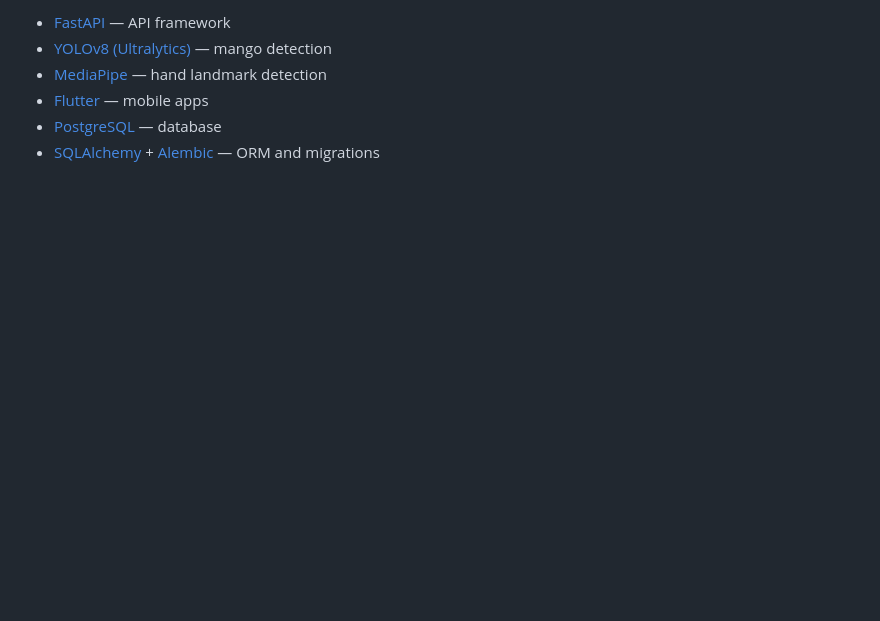
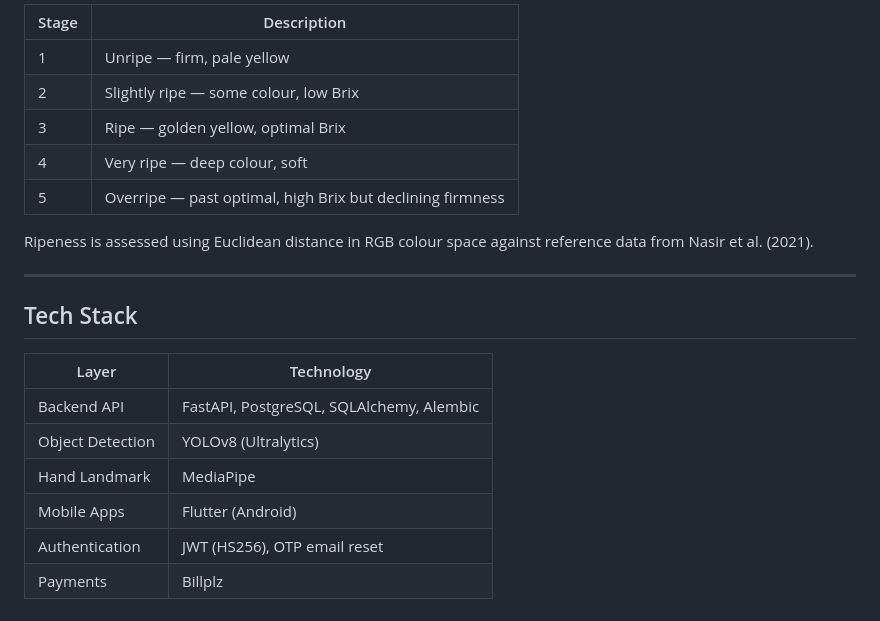
Before and after one commit to zainalabidin85/Harumanis, a Markdown page: README.md, the part around one of its changes. Drawn GitHub-style; blank space fills up the shorter version.

Commit message:
docs: rewrite README focused on architecture and app usage
Co-Authored-By: Claude Sonnet 4.6 <noreply@anthropic.com>

```diff
--- a/README.md
+++ b/README.md
@@ -161,7 +121,23 @@ JWT tokens (HS256), 7-day expiry. Password reset via 6-digit OTP over email (req
 
-- [FastAPI](https://fastapi.tiangolo.com/) — API framework
-- [YOLOv8 (Ultralytics)](https://github.com/ultralytics/ultralytics) — mango detection
-- [MediaPipe](https://mediapipe.dev/) — hand landmark detection
-- [Flutter](https://flutter.dev/) — mobile apps
-- [PostgreSQL](https://www.postgresql.org/) — database
-- [SQLAlchemy](https://www.sqlalchemy.org/) + [Alembic](https://alembic.sqlalchemy.org/) — ORM and migrations
+| Stage | Description |
+|---|---|
+| 1 | Unripe — firm, pale yellow |
+| 2 | Slightly ripe — some colour, low Brix |
+| 3 | Ripe — golden yellow, optimal Brix |
+| 4 | Very ripe — deep colour, soft |
+| 5 | Overripe — past optimal, high Brix but declining firmness |
+
+Ripeness is assessed using Euclidean distance in RGB colour space against reference data from Nasir et al. (2021).
+
+---
+
+## Tech Stack
+
+| Layer | Technology |
+|---|---|
+| Backend API | FastAPI, PostgreSQL, SQLAlchemy, Alembic |
+| Object Detection | YOLOv8 (Ultralytics) |
+| Hand Landmark | MediaPipe |
+| Mobile Apps | Flutter (Android) |
+| Authentication | JWT (HS256), OTP email reset |
+| Payments | Billplz |
```
Also changed, not shown: other parts of README.md (+85 -125 lines).
